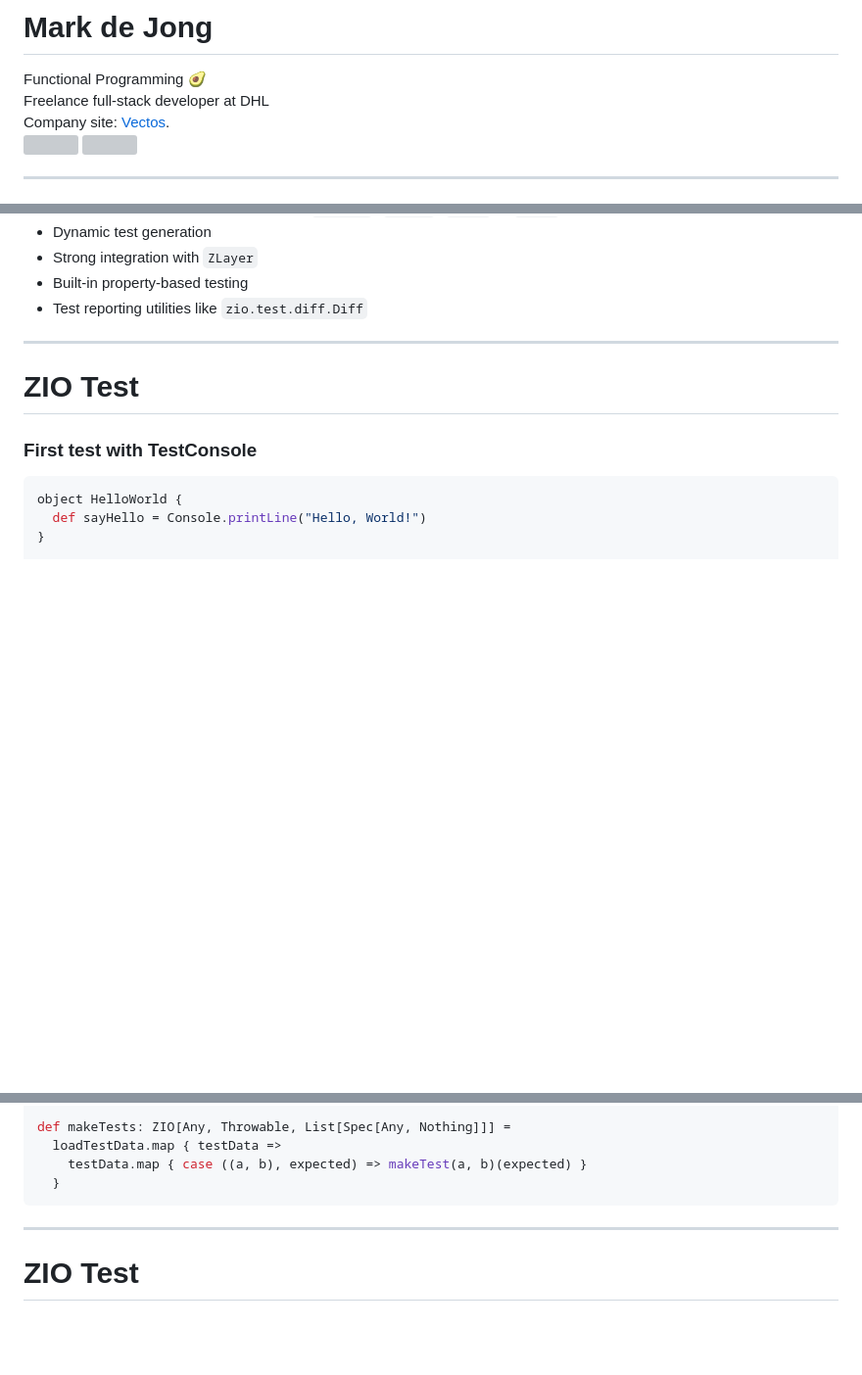
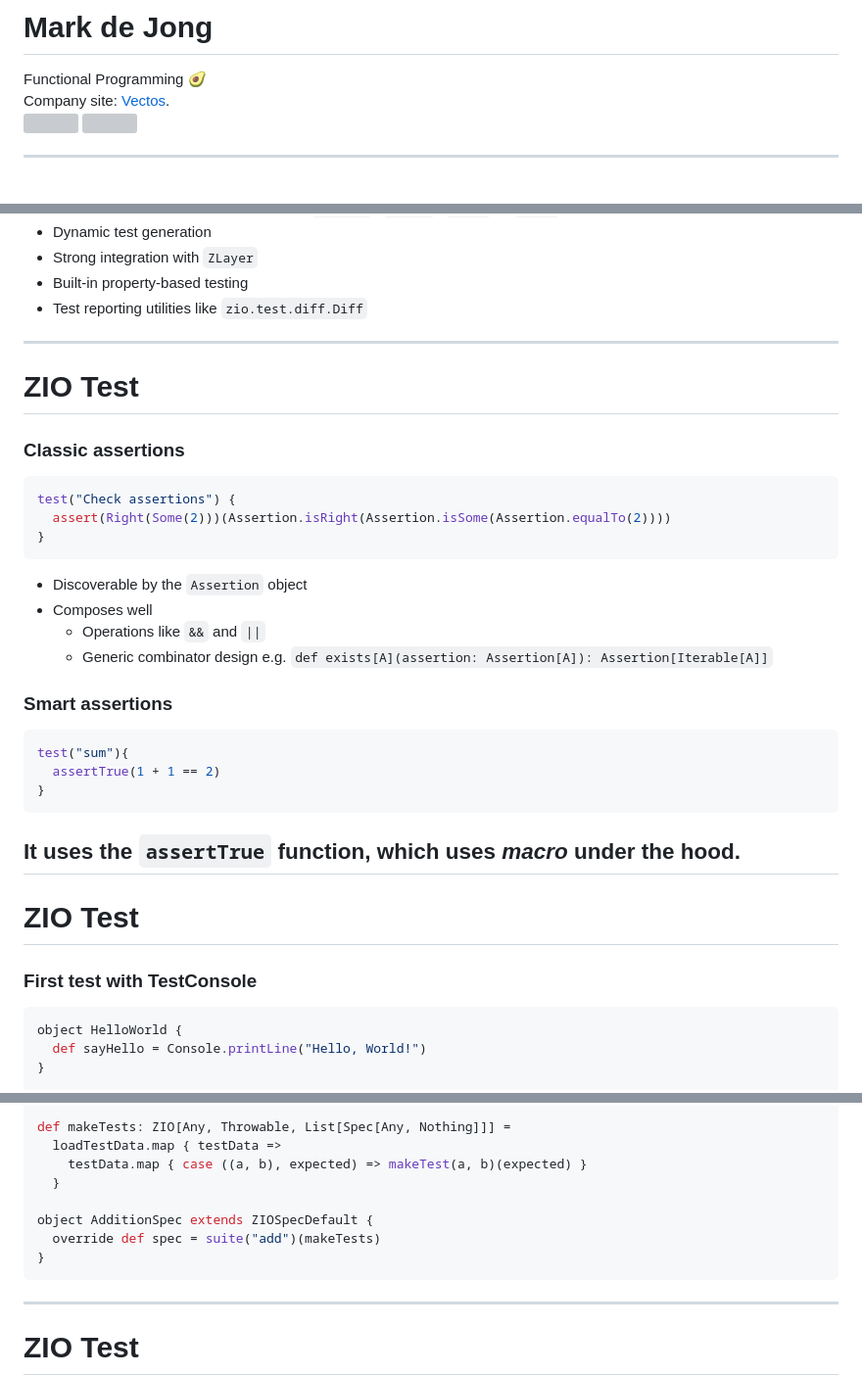
Before and after one commit to Fristi/zio-test-presentation, a Markdown page: presentation/slides.md, 3 parts joined by grey strips. Shown at 98% size. Rendered like a GitHub page; blank space fills up the shorter version; grey boxes are pictures that could not be loaded.

Commit message:
Update presentation

````diff
--- a/presentation/slides.md
+++ b/presentation/slides.md
@@ -35,7 +35,6 @@ layout: 'intro'
 
 <div class="leading-8 opacity-80">
 Functional Programming 🥑<br>
-Freelance full-stack developer at DHL<br>
 Company site: <a href="https://vectos.net" target="_blank">Vectos</a>.<br>
 </div>
 
@@ -327,6 +326,32 @@ class: 'text-center pb-5'
 
 # ZIO Test
 
+### Classic assertions
+
+```scala
+test("Check assertions") {
+  assert(Right(Some(2)))(Assertion.isRight(Assertion.isSome(Assertion.equalTo(2))))
+}
+```
+
+- Discoverable by the `Assertion` object
+- Composes well
+  - Operations like `&&` and `||`
+  - Generic combinator design e.g. `def exists[A](assertion: Assertion[A]): Assertion[Iterable[A]]`
+
+### Smart assertions
+
+```scala
+test("sum"){
+  assertTrue(1 + 1 == 2)
+}
+```
+
+It uses the `assertTrue` function, which uses _macro_ under the hood.
+---
+
+# ZIO Test
+
 ### First test with TestConsole
 
 ```scala
@@ -368,6 +393,10 @@ def makeTests: ZIO[Any, Throwable, List[Spec[Any, Nothing]]] =
   loadTestData.map { testData =>
     testData.map { case ((a, b), expected) => makeTest(a, b)(expected) }
   }
+
+object AdditionSpec extends ZIOSpecDefault {
+  override def spec = suite("add")(makeTests)
+}
 ```
 
 ---
````
